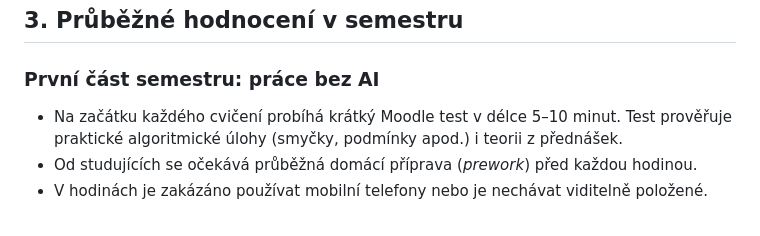
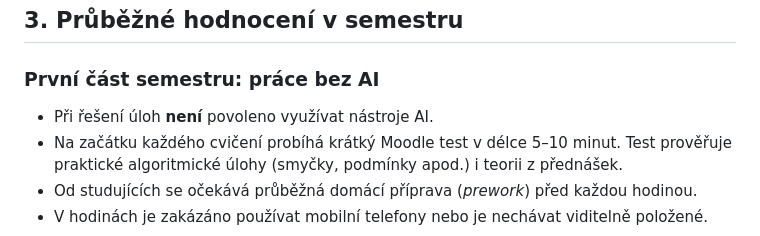
Before and after one commit to CVUT-FS-12110/Introduction-to-Programming, a Markdown page: RULES.md, the part around the change. GitHub-like rendering.

Commit message:
Prohibit AI tool usage for assignments
Added a rule prohibiting the use of AI tools for assignments.

```diff
--- a/RULES.md
+++ b/RULES.md
@@ -23,6 +23,7 @@ Studující na cvičení pracují podle pokynů vyučující osoby.
 
 ### První část semestru: práce bez AI
 
+- Při řešení úloh **není** povoleno využívat nástroje AI.
 - Na začátku každého cvičení probíhá krátký Moodle test v délce 5–10 minut. Test prověřuje praktické algoritmické úlohy (smyčky, podmínky apod.) i teorii z přednášek.
 - Od studujících se očekává průběžná domácí příprava (*prework*) před každou hodinou.
 - V hodinách je zakázáno používat mobilní telefony nebo je nechávat viditelně položené.
```
